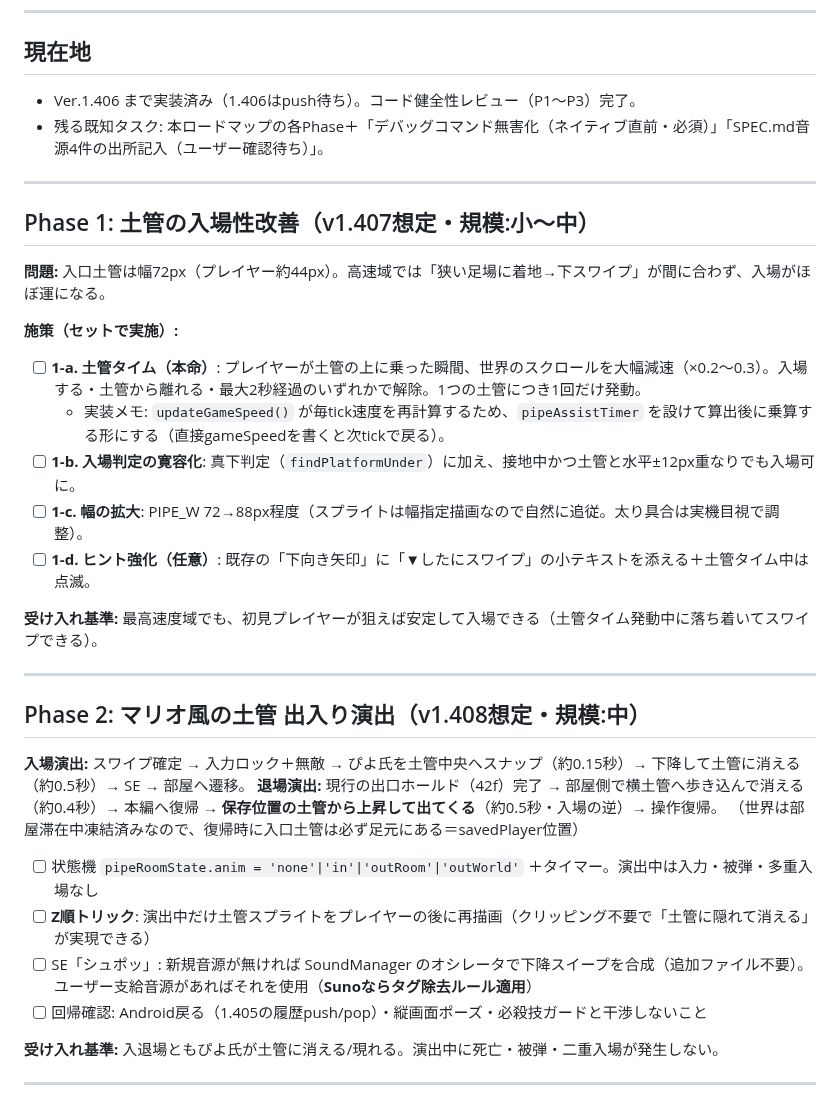
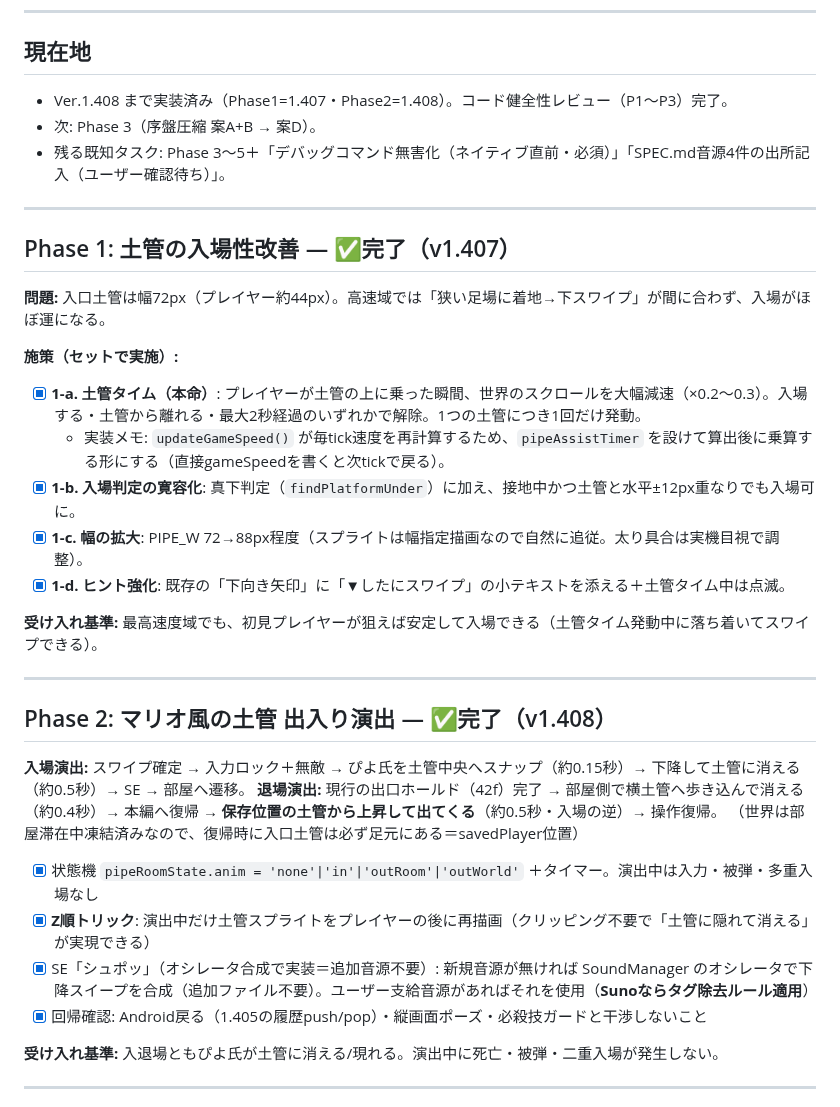
Before and after one commit to shinomiyapiyo/piyos-adventure, a Markdown page: ROADMAP.md, the part around the change. GitHub-like rendering.

```diff
--- a/ROADMAP.md
+++ b/ROADMAP.md
@@ -7,36 +7,37 @@
 
 ## 現在地
 
-- Ver.1.406 まで実装済み（1.406はpush待ち）。コード健全性レビュー（P1〜P3）完了。
-- 残る既知タスク: 本ロードマップの各Phase＋「デバッグコマンド無害化（ネイティブ直前・必須）」「SPEC.md音源4件の出所記入（ユーザー確認待ち）」。
+- Ver.1.408 まで実装済み（Phase1=1.407・Phase2=1.408）。コード健全性レビュー（P1〜P3）完了。
+- 次: Phase 3（序盤圧縮 案A+B → 案D）。
+- 残る既知タスク: Phase 3〜5＋「デバッグコマンド無害化（ネイティブ直前・必須）」「SPEC.md音源4件の出所記入（ユーザー確認待ち）」。
 
 ---
 
-## Phase 1: 土管の入場性改善（v1.407想定・規模:小〜中）
+## Phase 1: 土管の入場性改善 — ✅完了（v1.407）
 
 **問題:** 入口土管は幅72px（プレイヤー約44px）。高速域では「狭い足場に着地→下スワイプ」が間に合わず、入場がほぼ運になる。
 
 **施策（セットで実施）:**
-- [ ] **1-a. 土管タイム（本命）**: プレイヤーが土管の上に乗った瞬間、世界のスクロールを大幅減速（×0.2〜0.3）。入場する・土管から離れる・最大2秒経過のいずれかで解除。1つの土管につき1回だけ発動。
+- [x] **1-a. 土管タイム（本命）**: プレイヤーが土管の上に乗った瞬間、世界のスクロールを大幅減速（×0.2〜0.3）。入場する・土管から離れる・最大2秒経過のいずれかで解除。1つの土管につき1回だけ発動。
   - 実装メモ: `updateGameSpeed()` が毎tick速度を再計算するため、`pipeAssistTimer` を設けて算出後に乗算する形にする（直接gameSpeedを書くと次tickで戻る）。
-- [ ] **1-b. 入場判定の寛容化**: 真下判定（`findPlatformUnder`）に加え、接地中かつ土管と水平±12px重なりでも入場可に。
-- [ ] **1-c. 幅の拡大**: PIPE_W 72→88px程度（スプライトは幅指定描画なので自然に追従。太り具合は実機目視で調整）。
-- [ ] **1-d. ヒント強化（任意）**: 既存の「下向き矢印」に「▼したにスワイプ」の小テキストを添える＋土管タイム中は点滅。
+- [x] **1-b. 入場判定の寛容化**: 真下判定（`findPlatformUnder`）に加え、接地中かつ土管と水平±12px重なりでも入場可に。
+- [x] **1-c. 幅の拡大**: PIPE_W 72→88px程度（スプライトは幅指定描画なので自然に追従。太り具合は実機目視で調整）。
+- [x] **1-d. ヒント強化**: 既存の「下向き矢印」に「▼したにスワイプ」の小テキストを添える＋土管タイム中は点滅。
 
 **受け入れ基準:** 最高速度域でも、初見プレイヤーが狙えば安定して入場できる（土管タイム発動中に落ち着いてスワイプできる）。
 
 ---
 
-## Phase 2: マリオ風の土管 出入り演出（v1.408想定・規模:中）
+## Phase 2: マリオ風の土管 出入り演出 — ✅完了（v1.408）
 
 **入場演出:** スワイプ確定 → 入力ロック＋無敵 → ぴよ氏を土管中央へスナップ（約0.15秒）→ 下降して土管に消える（約0.5秒）→ SE → 部屋へ遷移。
 **退場演出:** 現行の出口ホールド（42f）完了 → 部屋側で横土管へ歩き込んで消える（約0.4秒）→ 本編へ復帰 → **保存位置の土管から上昇して出てくる**（約0.5秒・入場の逆）→ 操作復帰。
 （世界は部屋滞在中凍結済みなので、復帰時に入口土管は必ず足元にある＝savedPlayer位置）
 
-- [ ] 状態機 `pipeRoomState.anim = 'none'|'in'|'outRoom'|'outWorld'` ＋タイマー。演出中は入力・被弾・多重入場なし
-- [ ] **Z順トリック**: 演出中だけ土管スプライトをプレイヤーの後に再描画（クリッピング不要で「土管に隠れて消える」が実現できる）
-- [ ] SE「シュポッ」: 新規音源が無ければ SoundManager のオシレータで下降スイープを合成（追加ファイル不要）。ユーザー支給音源があればそれを使用（**Sunoならタグ除去ルール適用**）
-- [ ] 回帰確認: Android戻る（1.405の履歴push/pop）・縦画面ポーズ・必殺技ガードと干渉しないこと
+- [x] 状態機 `pipeRoomState.anim = 'none'|'in'|'outRoom'|'outWorld'` ＋タイマー。演出中は入力・被弾・多重入場なし
+- [x] **Z順トリック**: 演出中だけ土管スプライトをプレイヤーの後に再描画（クリッピング不要で「土管に隠れて消える」が実現できる）
+- [x] SE「シュポッ」（オシレータ合成で実装＝追加音源不要）: 新規音源が無ければ SoundManager のオシレータで下降スイープを合成（追加ファイル不要）。ユーザー支給音源があればそれを使用（**Sunoならタグ除去ルール適用**）
+- [x] 回帰確認: Android戻る（1.405の履歴push/pop）・縦画面ポーズ・必殺技ガードと干渉しないこと
 
 **受け入れ基準:** 入退場ともぴよ氏が土管に消える/現れる。演出中に死亡・被弾・二重入場が発生しない。
 
```
Also changed, not shown: HANDOFF.md (+2 -2 lines).
